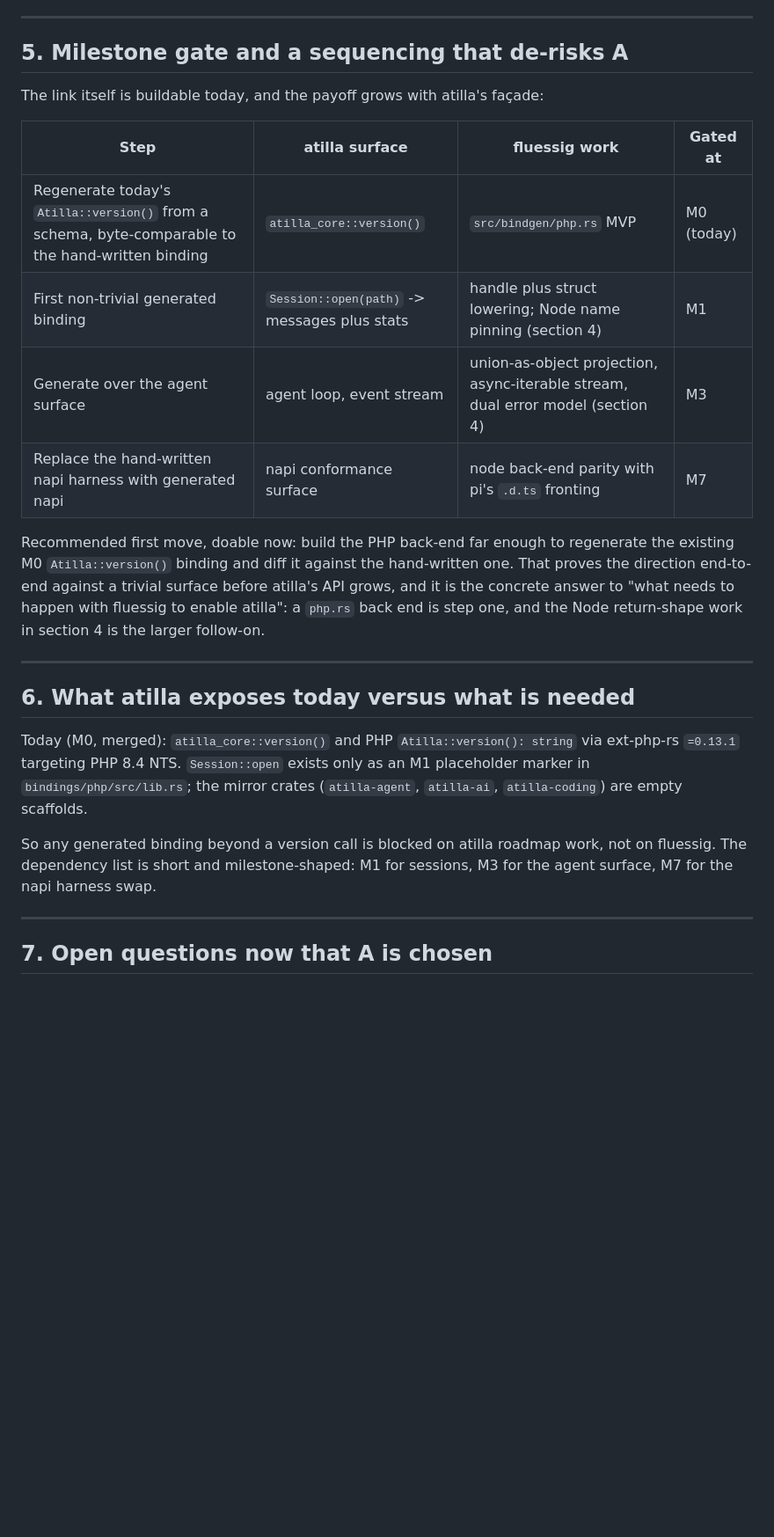
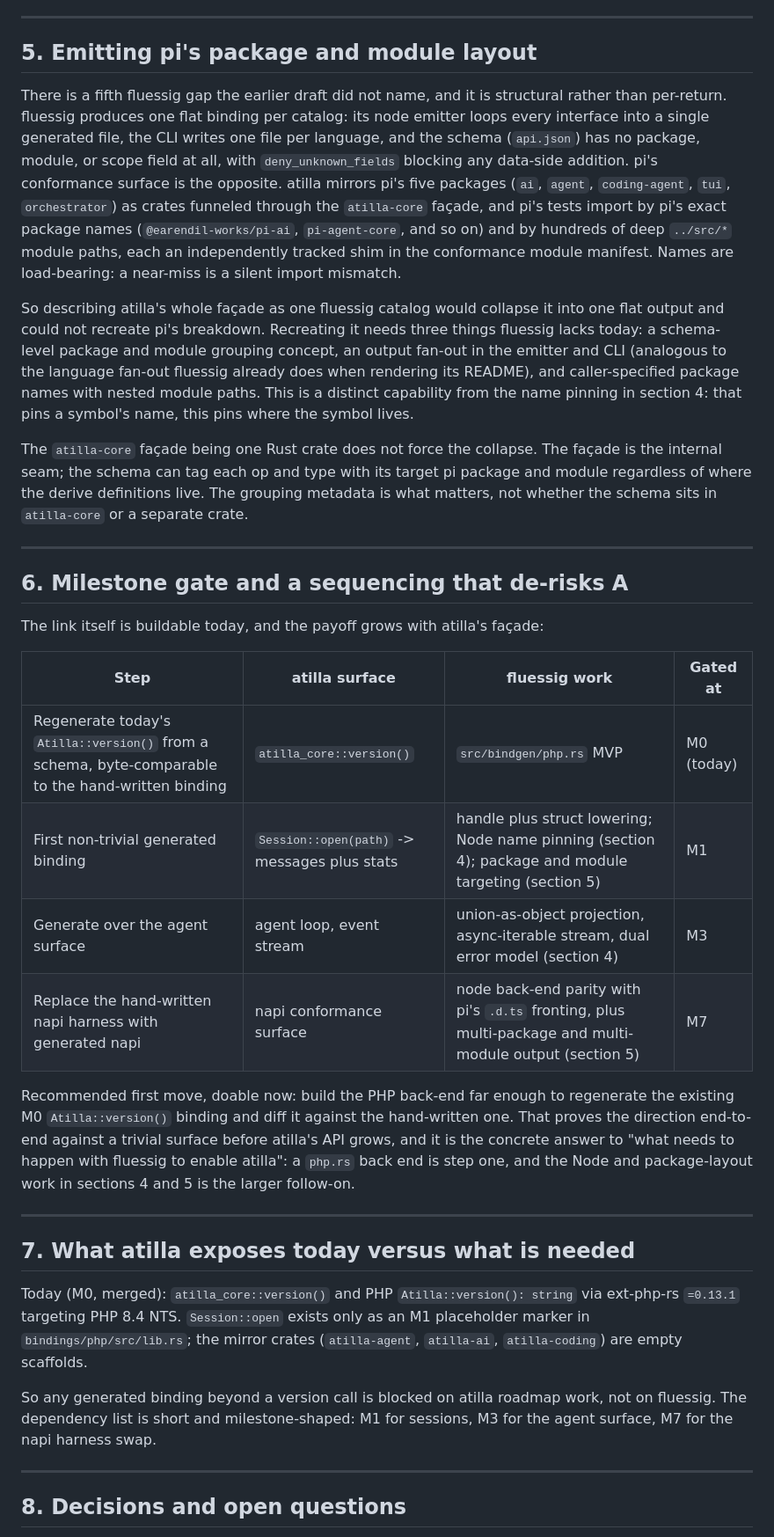
Before and after one commit to zmaril/pidgin, a Markdown page: notes/fluessig-integration.md, the part around one of its changes. Shown at 88% size. Rendered like a GitHub page; blank space fills up the shorter version.

Commit message:
docs: add package-layout gap and record fluessig decisions (#36)
Co-authored-by: Claude <noreply@anthropic.com>

```diff
--- a/notes/fluessig-integration.md
+++ b/notes/fluessig-integration.md
@@ -204,7 +208,39 @@ carry over to the PHP back-end when it lands.
 
 ---
 
-## 5. Milestone gate and a sequencing that de-risks A
+## 5. Emitting pi's package and module layout
+
+There is a fifth fluessig gap the earlier draft did not name, and it is
+structural rather than per-return. fluessig produces one flat binding per
+catalog: its node emitter loops every interface into a single generated
+file, the CLI writes one file per language, and the schema (`api.json`)
+has no package, module, or scope field at all, with `deny_unknown_fields`
+blocking any data-side addition. pi's conformance surface is the opposite.
+atilla mirrors pi's five packages (`ai`, `agent`, `coding-agent`, `tui`,
+`orchestrator`) as crates funneled through the `atilla-core` façade, and
+pi's tests import by pi's exact package names (`@earendil-works/pi-ai`,
+`pi-agent-core`, and so on) and by hundreds of deep `../src/*` module
+paths, each an independently tracked shim in the conformance module
+manifest. Names are load-bearing: a near-miss is a silent import mismatch.
+
+So describing atilla's whole façade as one fluessig catalog would collapse
+it into one flat output and could not recreate pi's breakdown. Recreating
+it needs three things fluessig lacks today: a schema-level package and
+module grouping concept, an output fan-out in the emitter and CLI
+(analogous to the language fan-out fluessig already does when rendering its
+README), and caller-specified package names with nested module paths. This
+is a distinct capability from the name pinning in section 4: that pins a
+symbol's name, this pins where the symbol lives.
+
+The `atilla-core` façade being one Rust crate does not force the collapse.
+The façade is the internal seam; the schema can tag each op and type with
+its target pi package and module regardless of where the derive
+definitions live. The grouping metadata is what matters, not whether the
+schema sits in `atilla-core` or a separate crate.
+
+---
+
+## 6. Milestone gate and a sequencing that de-risks A
 
 The link itself is buildable today, and the payoff grows with atilla's
 façade:
@@ -212,21 +248,21 @@ façade:
 | Step | atilla surface | fluessig work | Gated at |
 | --- | --- | --- | --- |
 | Regenerate today's `Atilla::version()` from a schema, byte-comparable to the hand-written binding | `atilla_core::version()` | `src/bindgen/php.rs` MVP | M0 (today) |
-| First non-trivial generated binding | `Session::open(path)` -> messages plus stats | handle plus struct lowering; Node name pinning (section 4) | M1 |
+| First non-trivial generated binding | `Session::open(path)` -> messages plus stats | handle plus struct lowering; Node name pinning (section 4); package and module targeting (section 5) | M1 |
 | Generate over the agent surface | agent loop, event stream | union-as-object projection, async-iterable stream, dual error model (section 4) | M3 |
-| Replace the hand-written napi harness with generated napi | napi conformance surface | node back-end parity with pi's `.d.ts` fronting | M7 |
+| Replace the hand-written napi harness with generated napi | napi conformance surface | node back-end parity with pi's `.d.ts` fronting, plus multi-package and multi-module output (section 5) | M7 |
 
 Recommended first move, doable now: build the PHP back-end far enough to
 regenerate the existing M0 `Atilla::version()` binding and diff it against
 the hand-written one. That proves the direction end-to-end against a
 trivial surface before atilla's API grows, and it is the concrete answer
 to "what needs to happen with fluessig to enable atilla": a `php.rs` back
-end is step one, and the Node return-shape work in section 4 is the larger
-follow-on.
+end is step one, and the Node and package-layout work in sections 4 and 5
+is the larger follow-on.
 
 ---
 
-## 6. What atilla exposes today versus what is needed
+## 7. What atilla exposes today versus what is needed
 
 Today (M0, merged): `atilla_core::version()` and PHP `Atilla::version():
 string` via ext-php-rs `=0.13.1` targeting PHP 8.4 NTS. `Session::open`
@@ -241,5 +277,5 @@ napi harness swap.
 
 ---
 
-## 7. Open questions now that A is chosen
+## 8. Decisions and open questions
 
```
Also changed, not shown: other parts of notes/fluessig-integration.md (+36 -24 lines).
